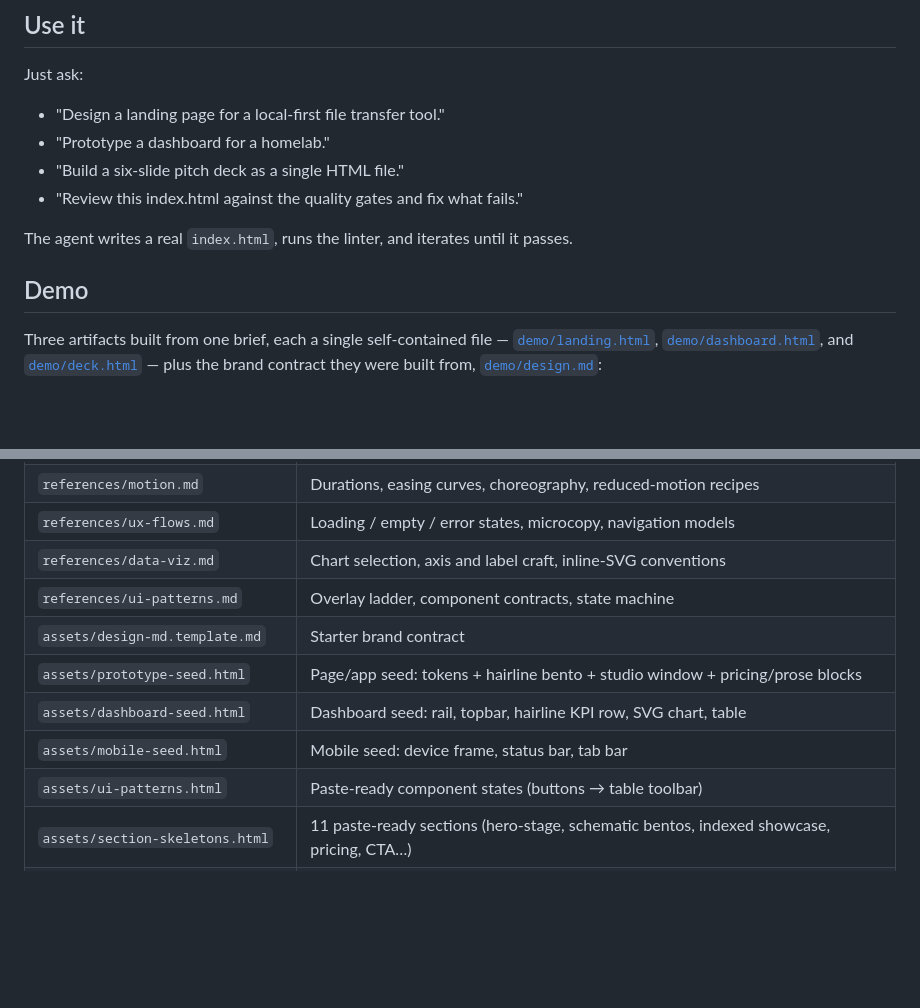
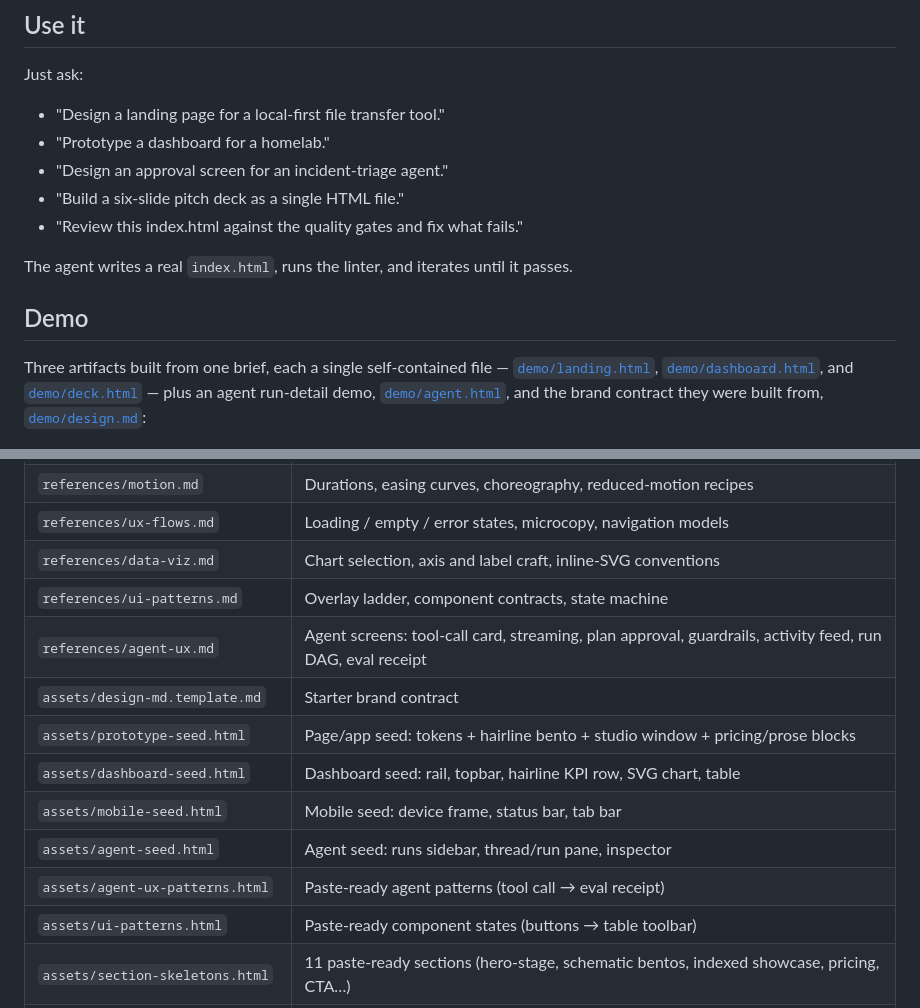
Before and after one commit to itsd0/design-studio-skill, a Markdown page: README.md, 2 parts joined by grey strips. Drawn GitHub-style; blank space fills up the shorter version.

```diff
--- a/README.md
+++ b/README.md
@@ -46,6 +46,7 @@ Just ask:
 
 - "Design a landing page for a local-first file transfer tool."
 - "Prototype a dashboard for a homelab."
+- "Design an approval screen for an incident-triage agent."
 - "Build a six-slide pitch deck as a single HTML file."
 - "Review this index.html against the quality gates and fix what fails."
 
@@ -53,6 +54,6 @@ The agent writes a real `index.html`, runs the linter, and iterates until it pas
 
 ## Demo
 
-Three artifacts built from one brief, each a single self-contained file — [`demo/landing.html`](demo/landing.html), [`demo/dashboard.html`](demo/dashboard.html), and [`demo/deck.html`](demo/deck.html) — plus the brand contract they were built from, [`demo/design.md`](demo/design.md):
+Three artifacts built from one brief, each a single self-contained file — [`demo/landing.html`](demo/landing.html), [`demo/dashboard.html`](demo/dashboard.html), and [`demo/deck.html`](demo/deck.html) — plus an agent run-detail demo, [`demo/agent.html`](demo/agent.html), and the brand contract they were built from, [`demo/design.md`](demo/design.md):
 
 ![The demo dashboard — Ferry transfers](docs/dashboard.png)
@@ -94,10 +104,13 @@ The deck is keyboard, wheel, and touch navigable — counter, progress bar, dots
 | `references/ux-flows.md` | Loading / empty / error states, microcopy, navigation models |
 | `references/data-viz.md` | Chart selection, axis and label craft, inline-SVG conventions |
 | `references/ui-patterns.md` | Overlay ladder, component contracts, state machine |
+| `references/agent-ux.md` | Agent screens: tool-call card, streaming, plan approval, guardrails, activity feed, run DAG, eval receipt |
 | `assets/design-md.template.md` | Starter brand contract |
 | `assets/prototype-seed.html` | Page/app seed: tokens + hairline bento + studio window + pricing/prose blocks |
 | `assets/dashboard-seed.html` | Dashboard seed: rail, topbar, hairline KPI row, SVG chart, table |
 | `assets/mobile-seed.html` | Mobile seed: device frame, status bar, tab bar |
+| `assets/agent-seed.html` | Agent seed: runs sidebar, thread/run pane, inspector |
+| `assets/agent-ux-patterns.html` | Paste-ready agent patterns (tool call → eval receipt) |
 | `assets/ui-patterns.html` | Paste-ready component states (buttons → table toolbar) |
 | `assets/section-skeletons.html` | 11 paste-ready sections (hero-stage, schematic bentos, indexed showcase, pricing, CTA…) |
 | `assets/deck-seed.html` | Deck seed: themes, chrome, nav runtime, print CSS |
```
Also changed, not shown: other parts of README.md (+10 -1 lines), SKILL.md (+8 -4 lines), docs/ROADMAP.md (+10 -0 lines), references/agent-ux.md (added, +68 -0 lines), docs/agent.png (added), 8 other files.
